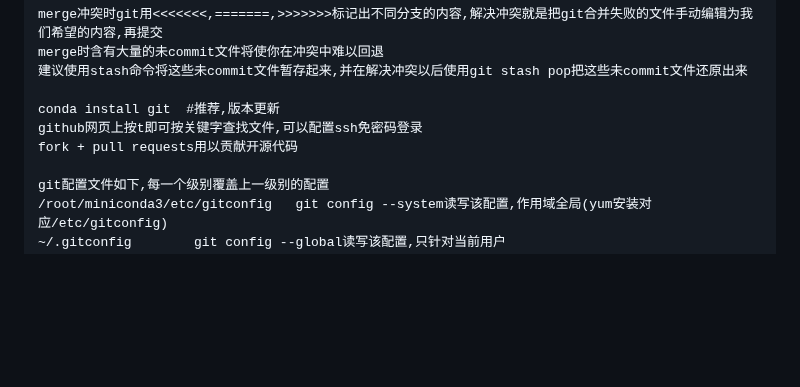
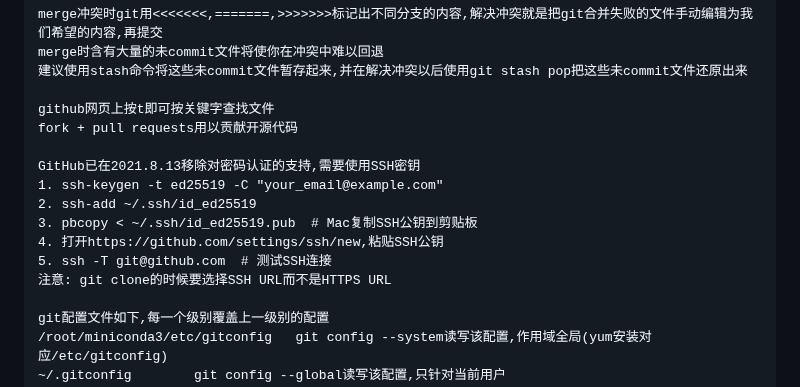
Before and after one commit to forthcoming/essay, a Markdown page: system/git.md, the part around the change. GitHub-like rendering; blank space fills up the shorter version.

```diff
--- a/system/git.md
+++ b/system/git.md
@@ -104,9 +104,16 @@ merge冲突时git用<<<<<<<,=======,>>>>>>>标记出不同分支的内容,解决
 merge时含有大量的未commit文件将使你在冲突中难以回退
 建议使用stash命令将这些未commit文件暂存起来,并在解决冲突以后使用git stash pop把这些未commit文件还原出来
 
-conda install git  #推荐,版本更新
-github网页上按t即可按关键字查找文件,可以配置ssh免密码登录
+github网页上按t即可按关键字查找文件
 fork + pull requests用以贡献开源代码
+
+GitHub已在2021.8.13移除对密码认证的支持,需要使用SSH密钥
+1. ssh-keygen -t ed25519 -C "your_email@example.com"
+2. ssh-add ~/.ssh/id_ed25519
+3. pbcopy < ~/.ssh/id_ed25519.pub  # Mac复制SSH公钥到剪贴板
+4. 打开https://github.com/settings/ssh/new,粘贴SSH公钥
+5. ssh -T git@github.com  # 测试SSH连接
+注意: git clone的时候要选择SSH URL而不是HTTPS URL
 
 git配置文件如下,每一个级别覆盖上一级别的配置
 /root/miniconda3/etc/gitconfig   git config --system读写该配置,作用域全局(yum安装对应/etc/gitconfig)
```
